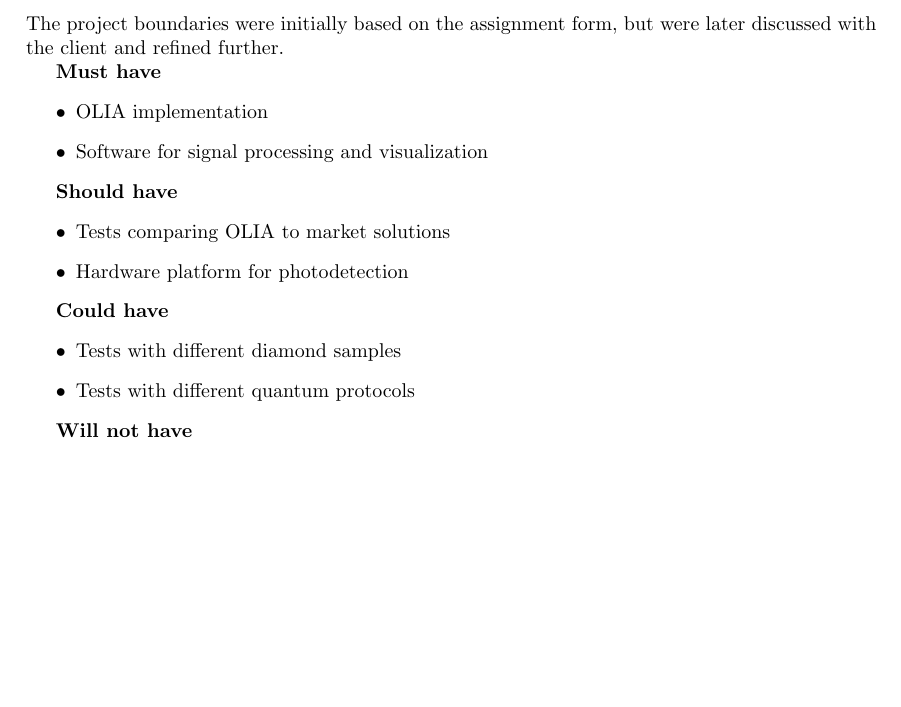
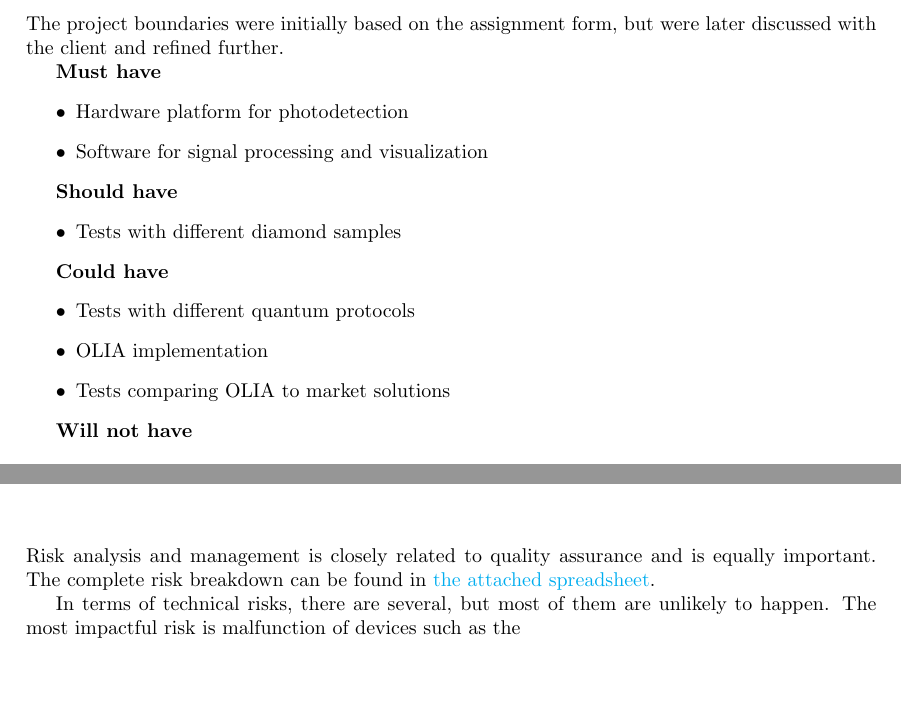
Before and after one commit to Jab4o3/reports_a_nano, a LaTeX document (PPlan/document.tex): part of page 4 of 12 before the commit and two parts of pages 4 and 11 of 12 after it, the two joined at a grey line, cut so that both start at the same text, the shorter picture padded with empty space. Compiled offline with pdfLaTeX.

Commit message:
Updated project boundaries and added risk assesment chapter

```diff
--- a/PPlan/document.tex
+++ b/PPlan/document.tex
@@ -83,20 +83,20 @@ style=ieee,
 
 	\textbf{Must have}
 	\begin{itemize}
-		\item OLIA implementation
+		\item Hardware platform for photodetection
 		\item Software for signal processing and visualization
 	\end{itemize}
 
 	\textbf{Should have}
 	\begin{itemize}
-		\item Tests comparing OLIA to market solutions
-		\item Hardware platform for photodetection
+		\item Tests with different diamond samples
 	\end{itemize}
 
 	\textbf{Could have}
 	\begin{itemize}
-		\item Tests with different diamond samples
 		\item Tests with different quantum protocols
+		\item OLIA implementation
+		\item Tests comparing OLIA to market solutions
 	\end{itemize}
 
 	\textbf{Will not have}
@@ -227,10 +227,10 @@ style=ieee,
 	%\chapter{Costs and benefits}
 
 	\chapter{Risk analysis}
-	%This chapter discuses the most common risks that might occur during a project like this and ways to address them. For a more detailed risk analysis, see \href{run: ./risk_analysis.xlsm}{the attached MS Excel file}.
+	Risk analysis and management is closely related to quality assurance and is equally important. The complete risk breakdown can be found in \href{run: ./risk_analysis.xlsm}{the attached spreadsheet}.
 
+	In terms of technical risks, there are several, but most of them are unlikely to happen. The most impactful risk is malfunction of devices such as the
 
-	%The most critical issues that need to be prevented are those relating to hardware. This is because they have the biggest impact on the project, as seen in Table \ref{risk_analysis}. In order to lessen the impact of a hardware issues and supply shortages, it was decided that the software should work on a simulation before being tested on a real piece of hardware. Simulating on different levels of abstraction can help simplify the implementation of the MQTT connection and later when a working connection has been established, a more realistic and intricate hardware simulation can be done. This way, if there is a supply shortage and there are no alternative distributors, the code can still be verified more accurately. In case of hardware issues, having simulations and an expected result will mean these issues can be diagnosed early on. This has the potential of saving a lot of time later in the project.
 
 	\printbibliography
 
```
Also changed, not shown: PPlan/document.pdf, PPlan/document.tex (2 more changed lines), 4 other files.
